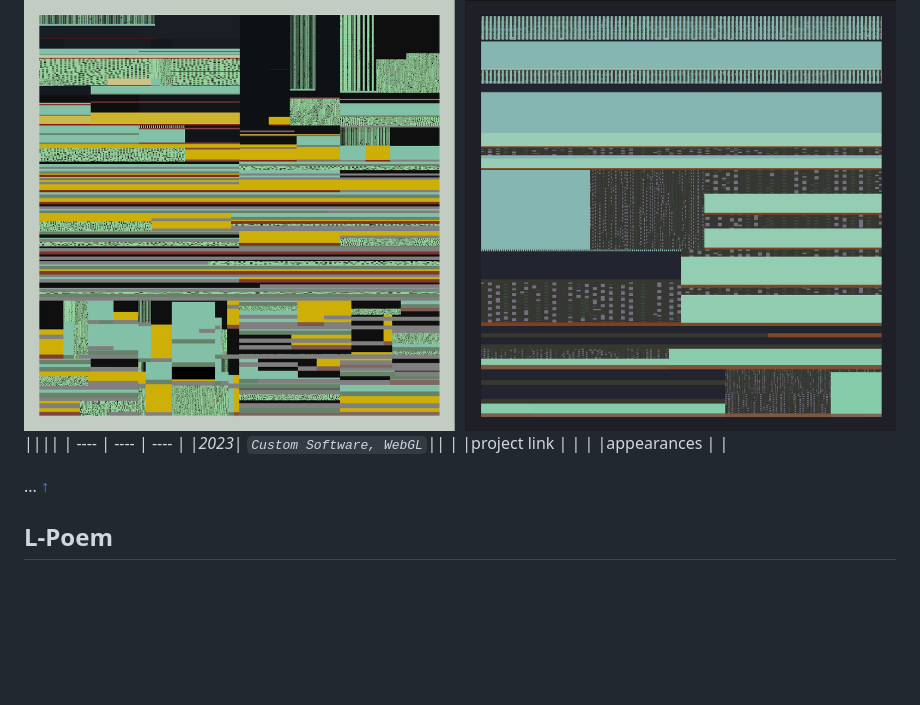
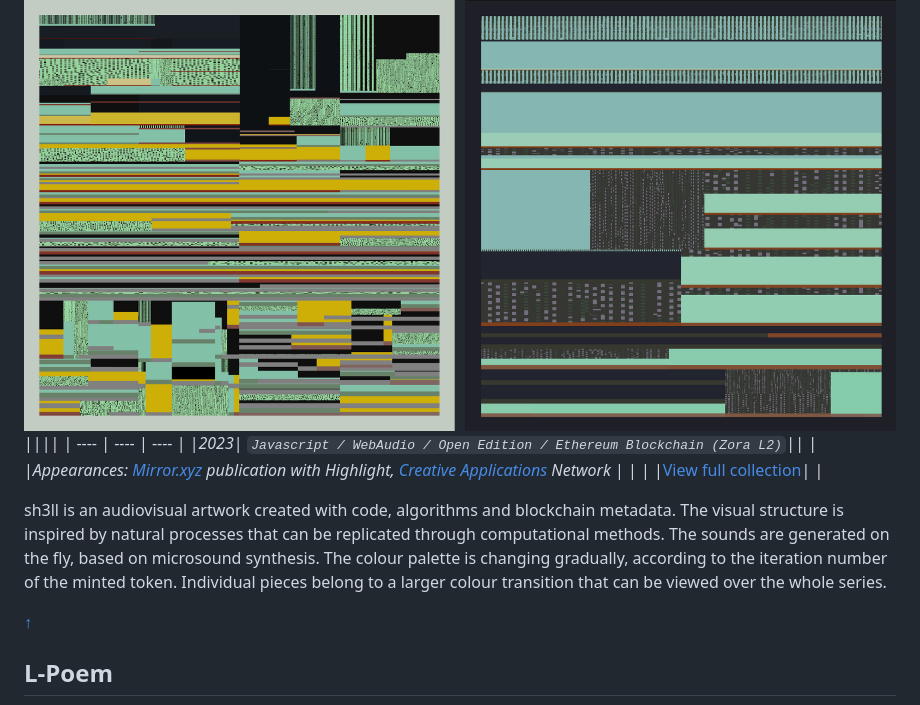
Before and after one commit to stc/g-a, a Markdown page: README.md, the part around one of its changes. GitHub-like rendering; blank space fills up the shorter version.

```diff
--- a/README.md
+++ b/README.md
@@ -21,11 +22,12 @@ This page is a curated selection of my long-form generative artworks. In my arti
 ![](assets/user/sh3ll-duo.png)
 ||||
 | ---- | ---- | ---- |
-|_2023_| _`Custom Software, WebGL`_||
-| |project link | |
-| |appearances | |
+|_2023_| _`Javascript / WebAudio / Open Edition / Ethereum Blockchain (Zora L2)`_||
+| |_Appearances: [Mirror.xyz](https://highlight.mirror.xyz/fQiklpbZC-qzkwoGmetWznTTB7A-cUYZ1Yv5drqrxOg) publication with Highlight, [Creative Applications](https://www.creativeapplications.net/nft/sh3ll-agoston-nagy/) Network_ | |
+| |[View full collection](https://highlight.xyz/mint/64ef4dc173490a0eb6d63bda)| |
 
-...
+sh3ll is an audiovisual artwork created with code, algorithms and blockchain metadata. The visual structure is inspired by natural processes that can be replicated through computational methods. The sounds are generated on the fly, based on microsound synthesis. The colour palette is changing gradually, according to the iteration number of the minted token. Individual pieces belong to a larger colour transition that can be viewed over the whole series.
+
 [↑](#0xstc)
 
 ## L-Poem
```
Also changed, not shown: other parts of README.md (+14 -10 lines).
